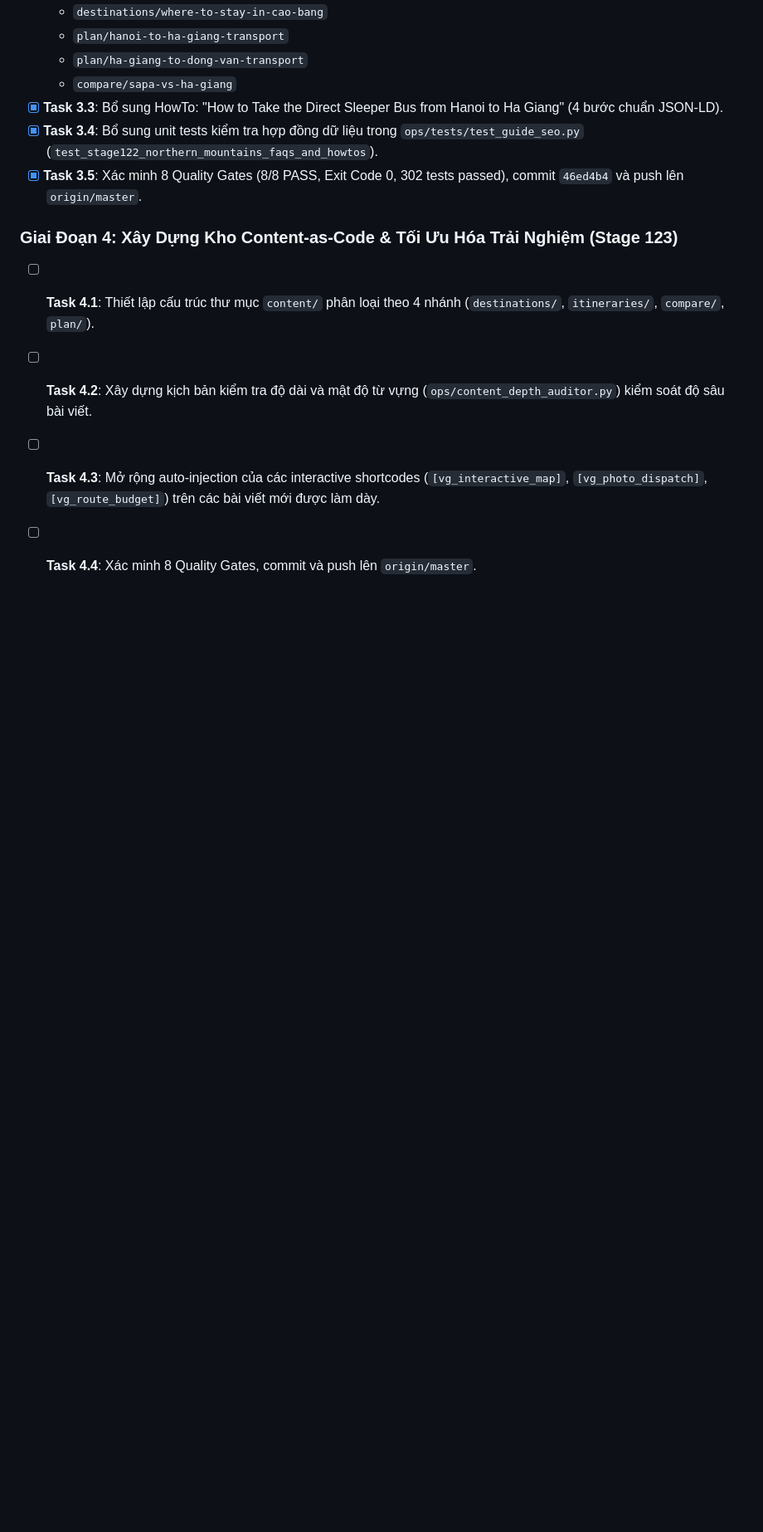
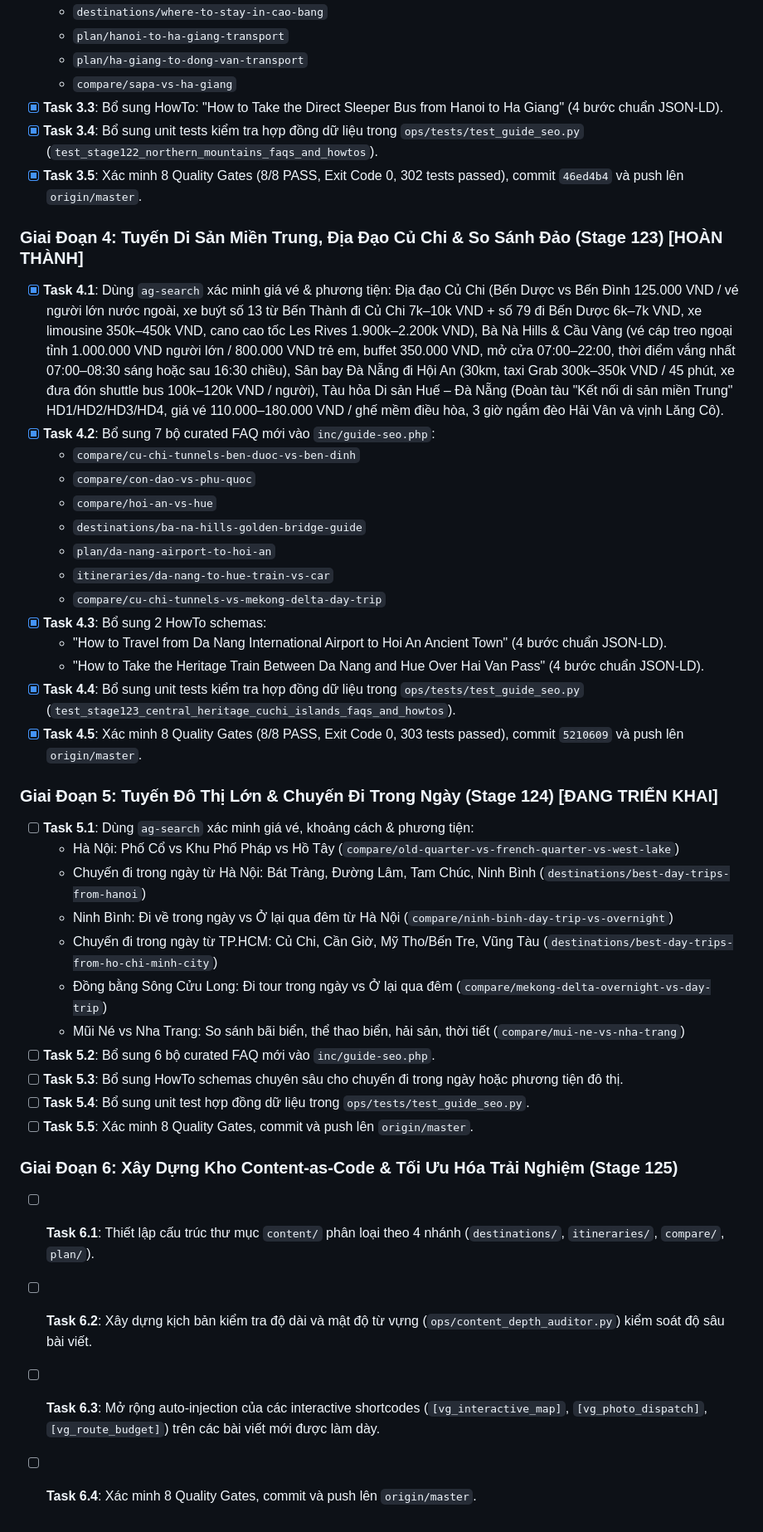
Before and after one commit to nctaam/vietnamguide, a Markdown page: docs/CONTENT_THICKENING_AND_QUALITY_PLAN.md, the part around the change. Shown at 83% size. Rendered like a GitHub page; blank space fills up the shorter version.

Commit message:
docs(plan): record Stage 123 completion and outline Stage 124 in Content Thickening Plan

```diff
--- a/docs/CONTENT_THICKENING_AND_QUALITY_PLAN.md
+++ b/docs/CONTENT_THICKENING_AND_QUALITY_PLAN.md
@@ -157,8 +157,37 @@ flowchart TD
 - [x] **Task 3.4**: Bổ sung unit tests kiểm tra hợp đồng dữ liệu trong `ops/tests/test_guide_seo.py` (`test_stage122_northern_mountains_faqs_and_howtos`).
 - [x] **Task 3.5**: Xác minh 8 Quality Gates (8/8 PASS, Exit Code 0, 302 tests passed), commit `46ed4b4` và push lên `origin/master`.
 
-### Giai Đoạn 4: Xây Dựng Kho Content-as-Code & Tối Ưu Hóa Trải Nghiệm (Stage 123)
-- [ ] **Task 4.1**: Thiết lập cấu trúc thư mục `content/` phân loại theo 4 nhánh (`destinations/`, `itineraries/`, `compare/`, `plan/`).
-- [ ] **Task 4.2**: Xây dựng kịch bản kiểm tra độ dài và mật độ từ vựng (`ops/content_depth_auditor.py`) kiểm soát độ sâu bài viết.
-- [ ] **Task 4.3**: Mở rộng auto-injection của các interactive shortcodes (`[vg_interactive_map]`, `[vg_photo_dispatch]`, `[vg_route_budget]`) trên các bài viết mới được làm dày.
-- [ ] **Task 4.4**: Xác minh 8 Quality Gates, commit và push lên `origin/master`.
+### Giai Đoạn 4: Tuyến Di Sản Miền Trung, Địa Đạo Củ Chi & So Sánh Đảo (Stage 123) [HOÀN THÀNH]
+- [x] **Task 4.1**: Dùng `ag-search` xác minh giá vé & phương tiện: Địa đạo Củ Chi (Bến Dược vs Bến Đình 125.000 VND / vé người lớn nước ngoài, xe buýt số 13 từ Bến Thành đi Củ Chi 7k–10k VND + số 79 đi Bến Dược 6k–7k VND, xe limousine 350k–450k VND, cano cao tốc Les Rives 1.900k–2.200k VND), Bà Nà Hills & Cầu Vàng (vé cáp treo ngoại tỉnh 1.000.000 VND người lớn / 800.000 VND trẻ em, buffet 350.000 VND, mở cửa 07:00–22:00, thời điểm vắng nhất 07:00–08:30 sáng hoặc sau 16:30 chiều), Sân bay Đà Nẵng đi Hội An (30km, taxi Grab 300k–350k VND / 45 phút, xe đưa đón shuttle bus 100k–120k VND / người), Tàu hỏa Di sản Huế – Đà Nẵng (Đoàn tàu "Kết nối di sản miền Trung" HD1/HD2/HD3/HD4, giá vé 110.000–180.000 VND / ghế mềm điều hòa, 3 giờ ngắm đèo Hải Vân và vịnh Lăng Cô).
+- [x] **Task 4.2**: Bổ sung 7 bộ curated FAQ mới vào `inc/guide-seo.php`:
+  - `compare/cu-chi-tunnels-ben-duoc-vs-ben-dinh`
+  - `compare/con-dao-vs-phu-quoc`
+  - `compare/hoi-an-vs-hue`
+  - `destinations/ba-na-hills-golden-bridge-guide`
+  - `plan/da-nang-airport-to-hoi-an`
+  - `itineraries/da-nang-to-hue-train-vs-car`
+  - `compare/cu-chi-tunnels-vs-mekong-delta-day-trip`
+- [x] **Task 4.3**: Bổ sung 2 HowTo schemas:
+  - "How to Travel from Da Nang International Airport to Hoi An Ancient Town" (4 bước chuẩn JSON-LD).
+  - "How to Take the Heritage Train Between Da Nang and Hue Over Hai Van Pass" (4 bước chuẩn JSON-LD).
+- [x] **Task 4.4**: Bổ sung unit tests kiểm tra hợp đồng dữ liệu trong `ops/tests/test_guide_seo.py` (`test_stage123_central_heritage_cuchi_islands_faqs_and_howtos`).
+- [x] **Task 4.5**: Xác minh 8 Quality Gates (8/8 PASS, Exit Code 0, 303 tests passed), commit `5210609` và push lên `origin/master`.
+
+### Giai Đoạn 5: Tuyến Đô Thị Lớn & Chuyến Đi Trong Ngày (Stage 124) [ĐANG TRIỂN KHAI]
+- [ ] **Task 5.1**: Dùng `ag-search` xác minh giá vé, khoảng cách & phương tiện:
+  - Hà Nội: Phố Cổ vs Khu Phố Pháp vs Hồ Tây (`compare/old-quarter-vs-french-quarter-vs-west-lake`)
+  - Chuyến đi trong ngày từ Hà Nội: Bát Tràng, Đường Lâm, Tam Chúc, Ninh Bình (`destinations/best-day-trips-from-hanoi`)
+  - Ninh Bình: Đi về trong ngày vs Ở lại qua đêm từ Hà Nội (`compare/ninh-binh-day-trip-vs-overnight`)
+  - Chuyến đi trong ngày từ TP.HCM: Củ Chi, Cần Giờ, Mỹ Tho/Bến Tre, Vũng Tàu (`destinations/best-day-trips-from-ho-chi-minh-city`)
+  - Đồng bằng Sông Cửu Long: Đi tour trong ngày vs Ở lại qua đêm (`compare/mekong-delta-overnight-vs-day-trip`)
+  - Mũi Né vs Nha Trang: So sánh bãi biển, thể thao biển, hải sản, thời tiết (`compare/mui-ne-vs-nha-trang`)
+- [ ] **Task 5.2**: Bổ sung 6 bộ curated FAQ mới vào `inc/guide-seo.php`.
+- [ ] **Task 5.3**: Bổ sung HowTo schemas chuyên sâu cho chuyến đi trong ngày hoặc phương tiện đô thị.
+- [ ] **Task 5.4**: Bổ sung unit test hợp đồng dữ liệu trong `ops/tests/test_guide_seo.py`.
+- [ ] **Task 5.5**: Xác minh 8 Quality Gates, commit và push lên `origin/master`.
+
+### Giai Đoạn 6: Xây Dựng Kho Content-as-Code & Tối Ưu Hóa Trải Nghiệm (Stage 125)
+- [ ] **Task 6.1**: Thiết lập cấu trúc thư mục `content/` phân loại theo 4 nhánh (`destinations/`, `itineraries/`, `compare/`, `plan/`).
+- [ ] **Task 6.2**: Xây dựng kịch bản kiểm tra độ dài và mật độ từ vựng (`ops/content_depth_auditor.py`) kiểm soát độ sâu bài viết.
+- [ ] **Task 6.3**: Mở rộng auto-injection của các interactive shortcodes (`[vg_interactive_map]`, `[vg_photo_dispatch]`, `[vg_route_budget]`) trên các bài viết mới được làm dày.
+- [ ] **Task 6.4**: Xác minh 8 Quality Gates, commit và push lên `origin/master`.
```
